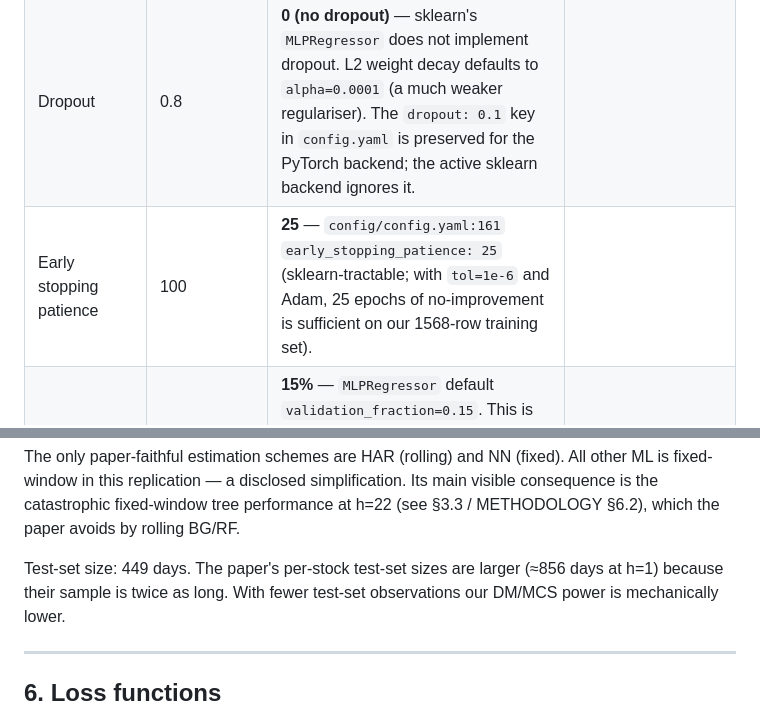
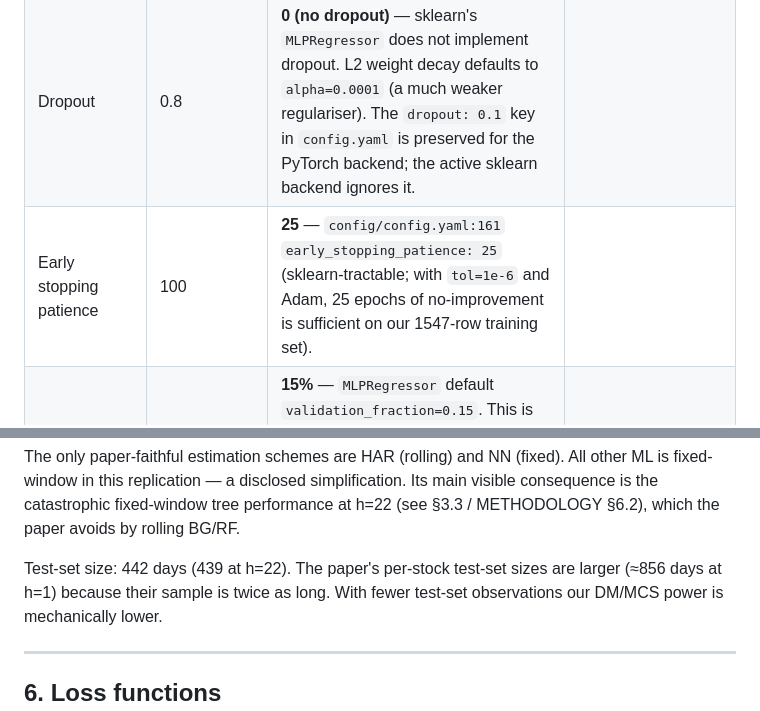
Before and after one commit to abailey81/realised-volatility-forecasting, a Markdown page: outputs/LIMITATIONS.md, 2 parts joined by grey strips. Rendered like a GitHub page.

```diff
--- a/outputs/LIMITATIONS.md
+++ b/outputs/LIMITATIONS.md
@@ -90,7 +90,7 @@ LogHAR uses the Jensen-inequality correction at back-transform.
 | Batch size | 64 | Same |
 | Epochs | 500 | **200** — `config.yaml` `epochs: 200`. NOT a no-op: measured `n_iter_` shows a meaningful fraction of seeds train right up to the 200 cap (e.g. NN3 mean rises 144→257 when the cap is lifted to 500, and per-seed predictions differ). The tighter cap, with patience 25, is a deliberate **early-stopping regulariser to compensate for the absent dropout** (sklearn has none; the paper's dropout 0.8 is its primary NN regulariser). Training a dropout-free net to 500 epochs would tend to overfit. |
 | Dropout | 0.8 | **0 (no dropout)** — sklearn's `MLPRegressor` does not implement dropout. L2 weight decay defaults to `alpha=0.0001` (a much weaker regulariser). The `dropout: 0.1` key in `config.yaml` is preserved for the PyTorch backend; the active sklearn backend ignores it. |
-| Early stopping patience | 100 | **25** — `config/config.yaml:161` `early_stopping_patience: 25` (sklearn-tractable; with `tol=1e-6` and Adam, 25 epochs of no-improvement is sufficient on our 1568-row training set). |
+| Early stopping patience | 100 | **25** — `config/config.yaml:161` `early_stopping_patience: 25` (sklearn-tractable; with `tol=1e-6` and Adam, 25 epochs of no-improvement is sufficient on our 1547-row training set). |
 | Validation fraction | 10% | **15%** — `MLPRegressor` default `validation_fraction=0.15`. This is sklearn's internal early-stopping validation slice, distinct from the orchestrator's outer 10% val split used for top-10 ensemble ranking. |
 | Random seeds | 100 per architecture | Same |
 | Ensembling | Top-10 of 100 by val MSE | Both NN^1 (top-1) and NN^10 (top-10) are stored — paper reports only top-10 but the top-1 result lets us assess seed-variance sensitivity. |
@@ -171,8 +171,9 @@ simplification. Its main visible consequence is the catastrophic
 fixed-window tree performance at h=22 (see §3.3 / METHODOLOGY §6.2),
 which the paper avoids by rolling BG/RF.
 
-Test-set size: 449 days. The paper's per-stock test-set sizes are
-larger (≈856 days at h=1) because their sample is twice as long. With
+Test-set size: 442 days (439 at h=22). The paper's per-stock test-set
+sizes are larger (≈856 days at h=1) because their sample is twice as
+long. With
 fewer test-set observations our DM/MCS power is mechanically lower.
 
 ---
```
Also changed, not shown: APPENDIX.md (+1 -1 lines), outputs/METHODOLOGY.md (+3 -3 lines).
